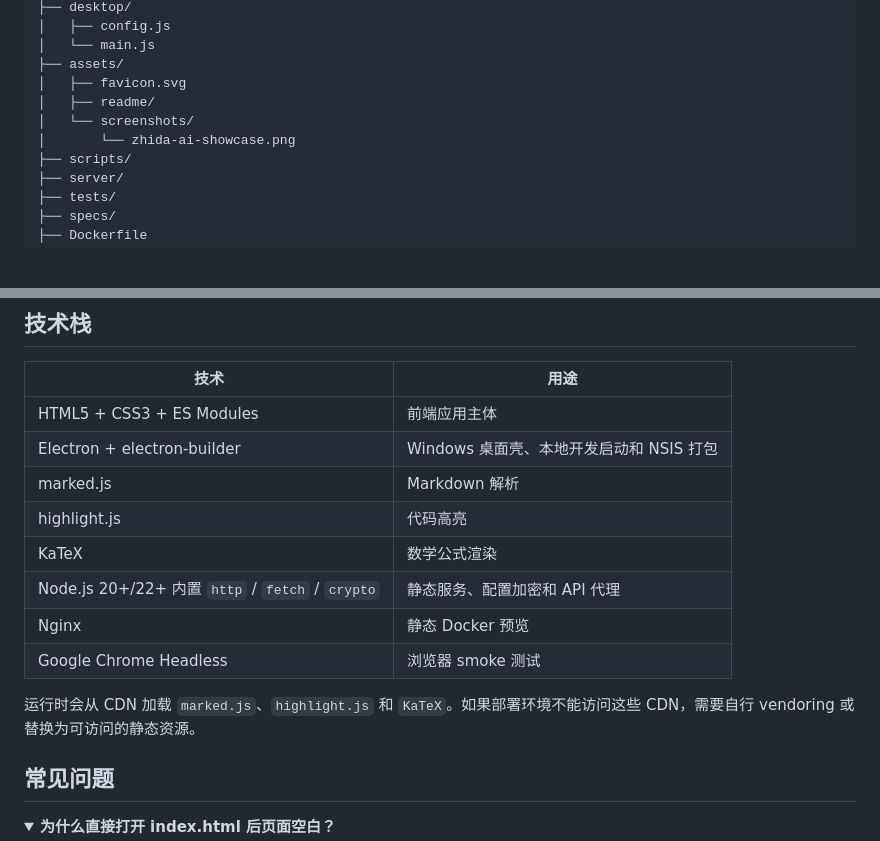
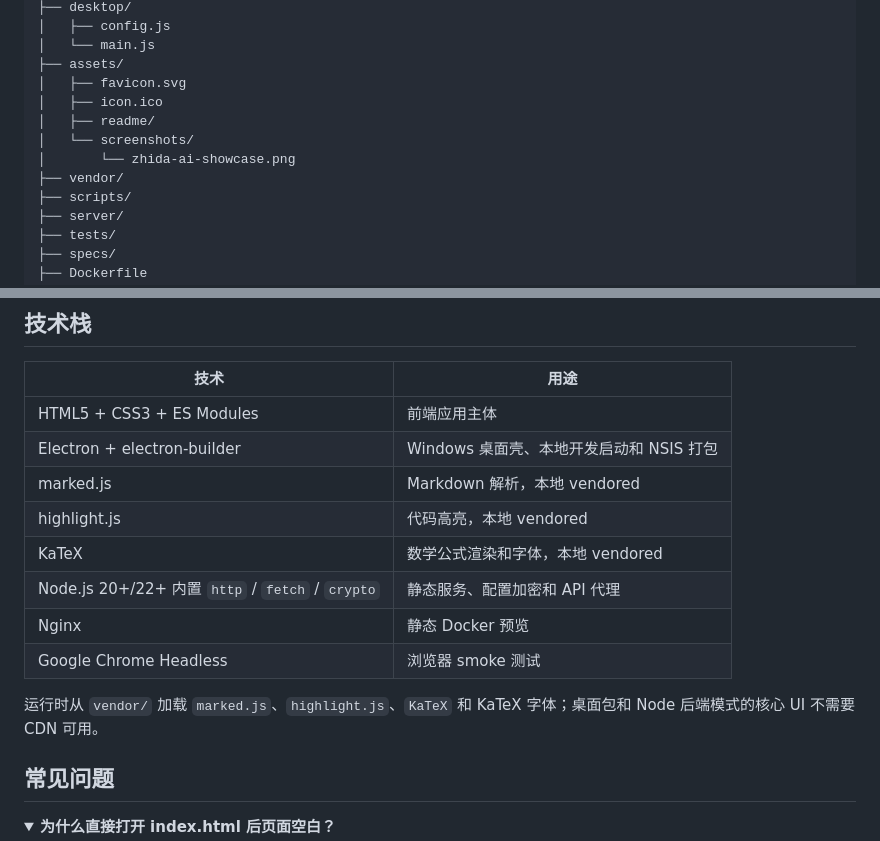
Before and after one commit to ShuaiShuai03/zhida-ai, a Markdown page: README.md, 2 parts joined by grey strips. GitHub-like rendering; folded sections open; blank space fills up the shorter version.

```diff
--- a/README.md
+++ b/README.md
@@ -345,9 +380,11 @@ zhida-ai/
 │   └── main.js
 ├── assets/
 │   ├── favicon.svg
+│   ├── icon.ico
 │   ├── readme/
 │   └── screenshots/
 │       └── zhida-ai-showcase.png
+├── vendor/
 ├── scripts/
 ├── server/
 ├── tests/
@@ -365,14 +402,14 @@ zhida-ai/
 | --- | --- |
 | HTML5 + CSS3 + ES Modules | 前端应用主体 |
 | Electron + electron-builder | Windows 桌面壳、本地开发启动和 NSIS 打包 |
-| marked.js | Markdown 解析 |
-| highlight.js | 代码高亮 |
-| KaTeX | 数学公式渲染 |
+| marked.js | Markdown 解析，本地 vendored |
+| highlight.js | 代码高亮，本地 vendored |
+| KaTeX | 数学公式渲染和字体，本地 vendored |
 | Node.js 20+/22+ 内置 `http` / `fetch` / `crypto` | 静态服务、配置加密和 API 代理 |
 | Nginx | 静态 Docker 预览 |
 | Google Chrome Headless | 浏览器 smoke 测试 |
 
-运行时会从 CDN 加载 `marked.js`、`highlight.js` 和 `KaTeX`。如果部署环境不能访问这些 CDN，需要自行 vendoring 或替换为可访问的静态资源。
+运行时从 `vendor/` 加载 `marked.js`、`highlight.js`、`KaTeX` 和 KaTeX 字体；桌面包和 Node 后端模式的核心 UI 不需要 CDN 可用。
 
 ## 常见问题
 
```
Also changed, not shown: other parts of README.md (+39 -4 lines).
